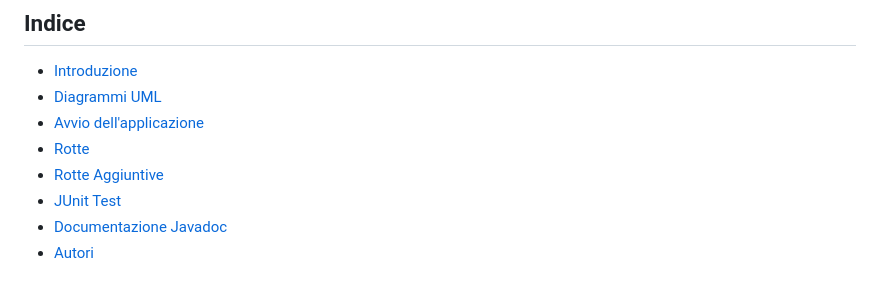
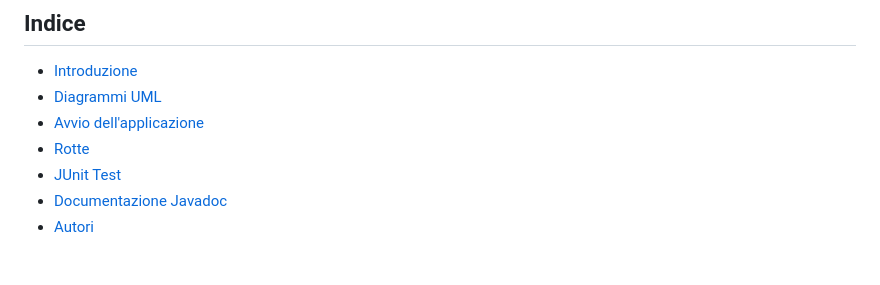
Before and after one commit to domenico1597/EsameOOP, a Markdown page: README.md, the part around the change. Rendered like a GitHub page.

```diff
--- a/README.md
+++ b/README.md
@@ -8,7 +8,6 @@
 * [Diagrammi UML](#uml)
 * [Avvio dell'applicazione](#avvio)
 * [Rotte](#rotte)
-* [Rotte Aggiuntive](#rotteaggiuntive)
 * [JUnit Test](#test)
 * [Documentazione Javadoc](#doc)
 * [Autori](#autor)
```
